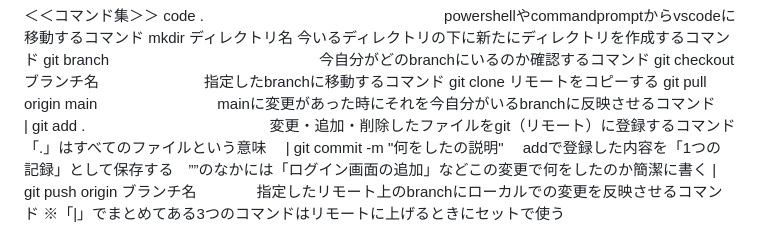
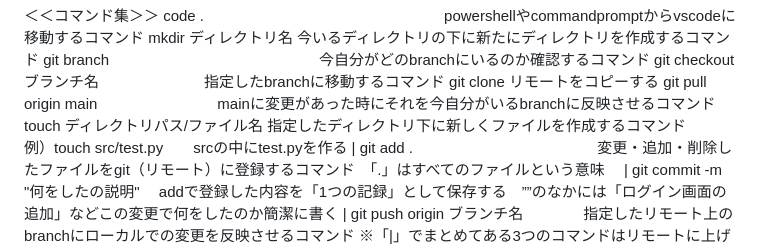
Before and after one commit to silataki/kousenkeijiban, a Markdown page: README.md, the part around the change. Drawn GitHub-style.

```diff
--- a/README.md
+++ b/README.md
@@ -40,6 +40,7 @@ git branch　　　　　　　　　　　　　　今自分がどのbranchに
 git checkout ブランチ名　　　　　　　指定したbranchに移動するコマンド
 git clone                          リモートをコピーする
 git pull origin main　　　　　　　　mainに変更があった時にそれを今自分がいるbranchに反映させるコマンド
+touch ディレクトリパス/ファイル名    指定したディレクトリ下に新しくファイルを作成するコマンド　　例）touch src/test.py　　srcの中にtest.pyを作る
  | git add .　　　　　　　　　　　　 変更・追加・削除したファイルをgit（リモート）に登録するコマンド　「.」はすべてのファイルという意味
  | git commit -m "何をしたの説明"　 addで登録した内容を「1つの記録」として保存する　””のなかには「ログイン画面の追加」などこの変更で何をしたのか簡潔に書く
  | git push origin ブランチ名　　　　指定したリモート上のbranchにローカルでの変更を反映させるコマンド
```
